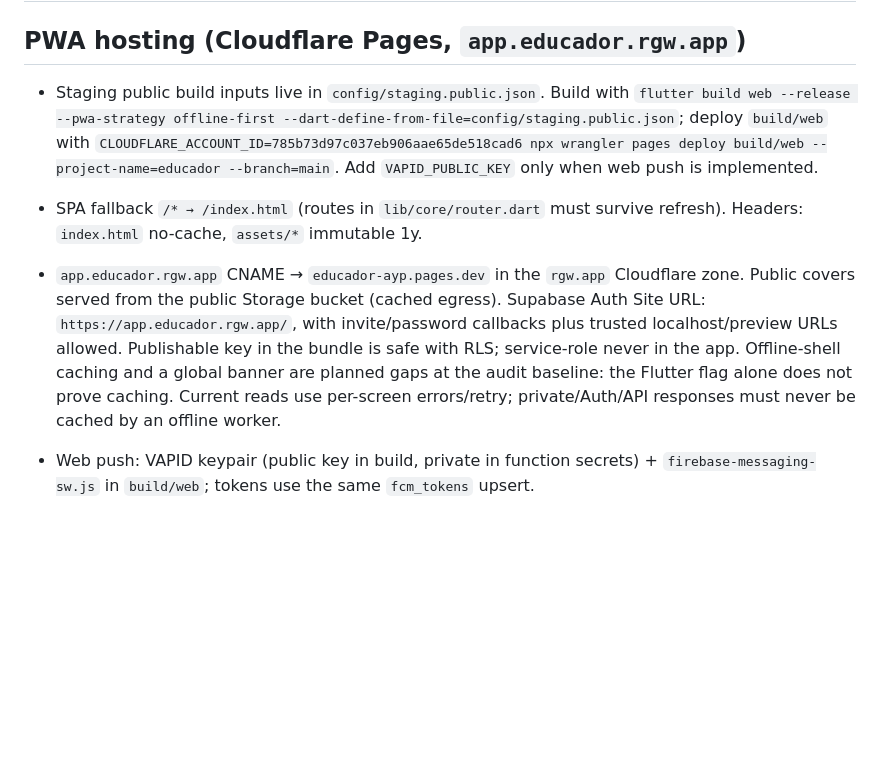
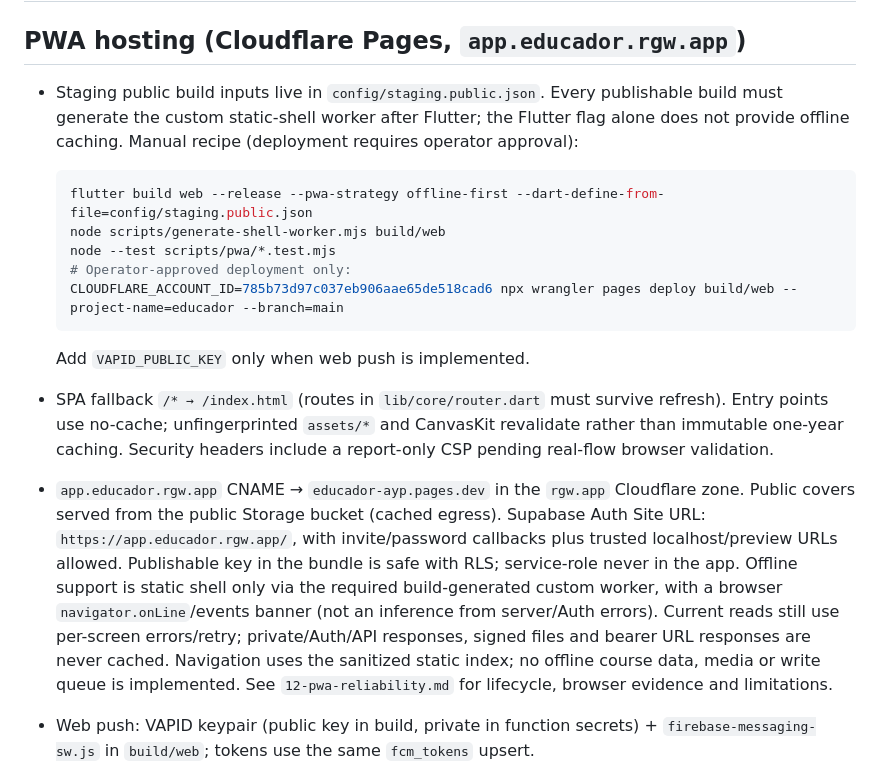
Before and after one commit to JeanRGW/EducaDor, a Markdown page: stack/02-ship.md, the part around the change. GitHub-like rendering; blank space fills up the shorter version.

````diff
--- a/stack/02-ship.md
+++ b/stack/02-ship.md
@@ -2,9 +2,19 @@
 
 ## PWA hosting (Cloudflare Pages, `app.educador.rgw.app`)
 
-* Staging public build inputs live in `config/staging.public.json`. Build with `flutter build web --release --pwa-strategy offline-first --dart-define-from-file=config/staging.public.json`; deploy `build/web` with `CLOUDFLARE_ACCOUNT_ID=785b73d97c037eb906aae65de518cad6 npx wrangler pages deploy build/web --project-name=educador --branch=main`. Add `VAPID_PUBLIC_KEY` only when web push is implemented.
-* SPA fallback `/* → /index.html` (routes in `lib/core/router.dart` must survive refresh). Headers: `index.html` no-cache, `assets/*` immutable 1y.
-* `app.educador.rgw.app` CNAME → `educador-ayp.pages.dev` in the `rgw.app` Cloudflare zone. Public covers served from the public Storage bucket (cached egress). Supabase Auth Site URL: `https://app.educador.rgw.app/`, with invite/password callbacks plus trusted localhost/preview URLs allowed. Publishable key in the bundle is safe with RLS; service-role never in the app. Offline-shell caching and a global banner are planned gaps at the audit baseline: the Flutter flag alone does not prove caching. Current reads use per-screen errors/retry; private/Auth/API responses must never be cached by an offline worker.
+* Staging public build inputs live in `config/staging.public.json`. Every publishable build must generate the custom static-shell worker after Flutter; the Flutter flag alone does not provide offline caching. Manual recipe (deployment requires operator approval):
+
+  ```bash
+  flutter build web --release --pwa-strategy offline-first --dart-define-from-file=config/staging.public.json
+  node scripts/generate-shell-worker.mjs build/web
+  node --test scripts/pwa/*.test.mjs
+  # Operator-approved deployment only:
+  CLOUDFLARE_ACCOUNT_ID=785b73d97c037eb906aae65de518cad6 npx wrangler pages deploy build/web --project-name=educador --branch=main
+  ```
+
+  Add `VAPID_PUBLIC_KEY` only when web push is implemented.
+* SPA fallback `/* → /index.html` (routes in `lib/core/router.dart` must survive refresh). Entry points use no-cache; unfingerprinted `assets/*` and CanvasKit revalidate rather than immutable one-year caching. Security headers include a report-only CSP pending real-flow browser validation.
+* `app.educador.rgw.app` CNAME → `educador-ayp.pages.dev` in the `rgw.app` Cloudflare zone. Public covers served from the public Storage bucket (cached egress). Supabase Auth Site URL: `https://app.educador.rgw.app/`, with invite/password callbacks plus trusted localhost/preview URLs allowed. Publishable key in the bundle is safe with RLS; service-role never in the app. Offline support is static shell only via the required build-generated custom worker, with a browser `navigator.onLine`/events banner (not an inference from server/Auth errors). Current reads still use per-screen errors/retry; private/Auth/API responses, signed files and bearer URL responses are never cached. Navigation uses the sanitized static index; no offline course data, media or write queue is implemented. See `12-pwa-reliability.md` for lifecycle, browser evidence and limitations.
 
 * Web push: VAPID keypair (public key in build, private in function secrets) + `firebase-messaging-sw.js` in `build/web`; tokens use the same `fcm_tokens` upsert.
 
````
Also changed, not shown: AGENTS.md (+4 -1 lines), README.md (+2 -0 lines).
